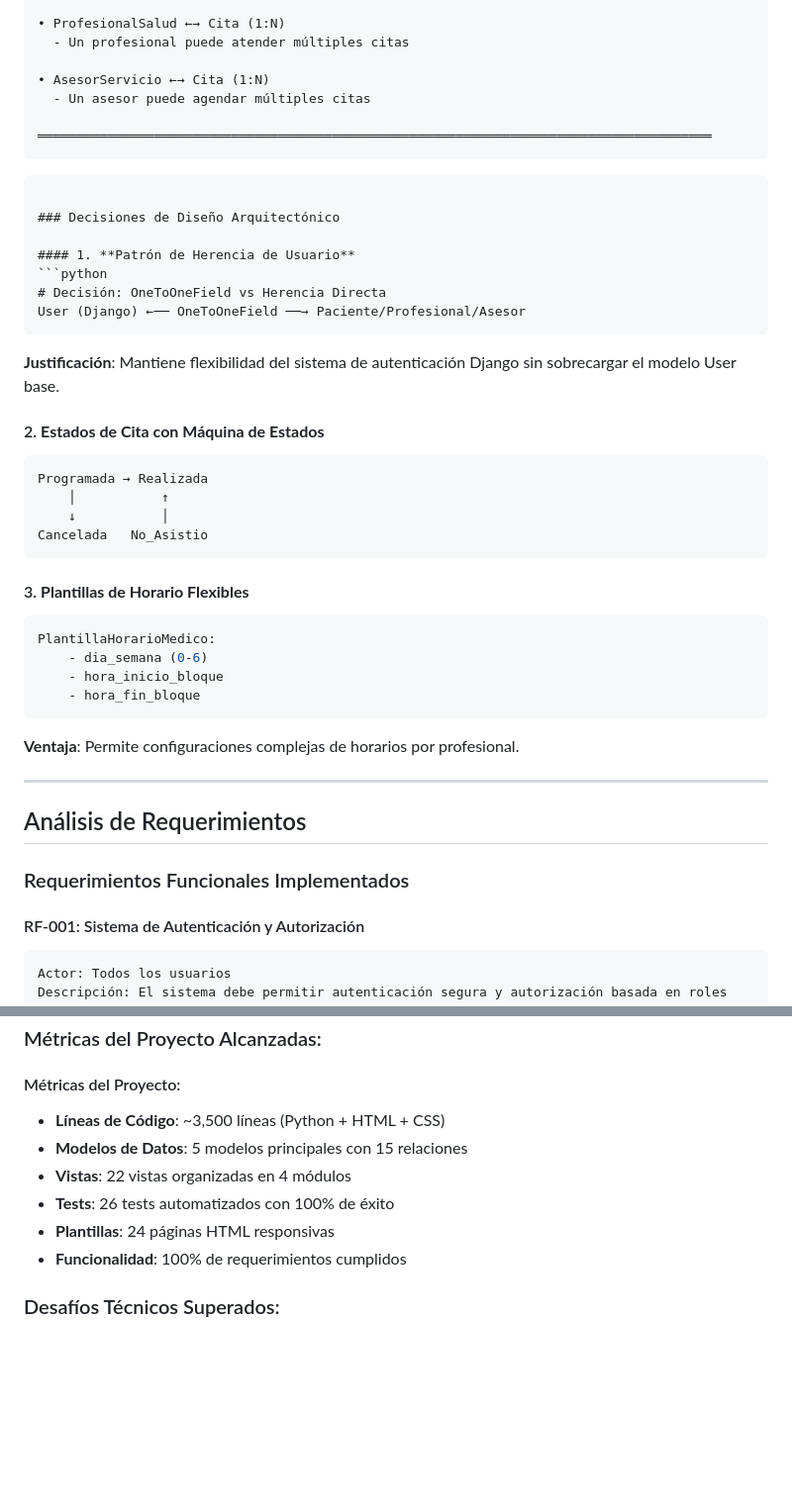
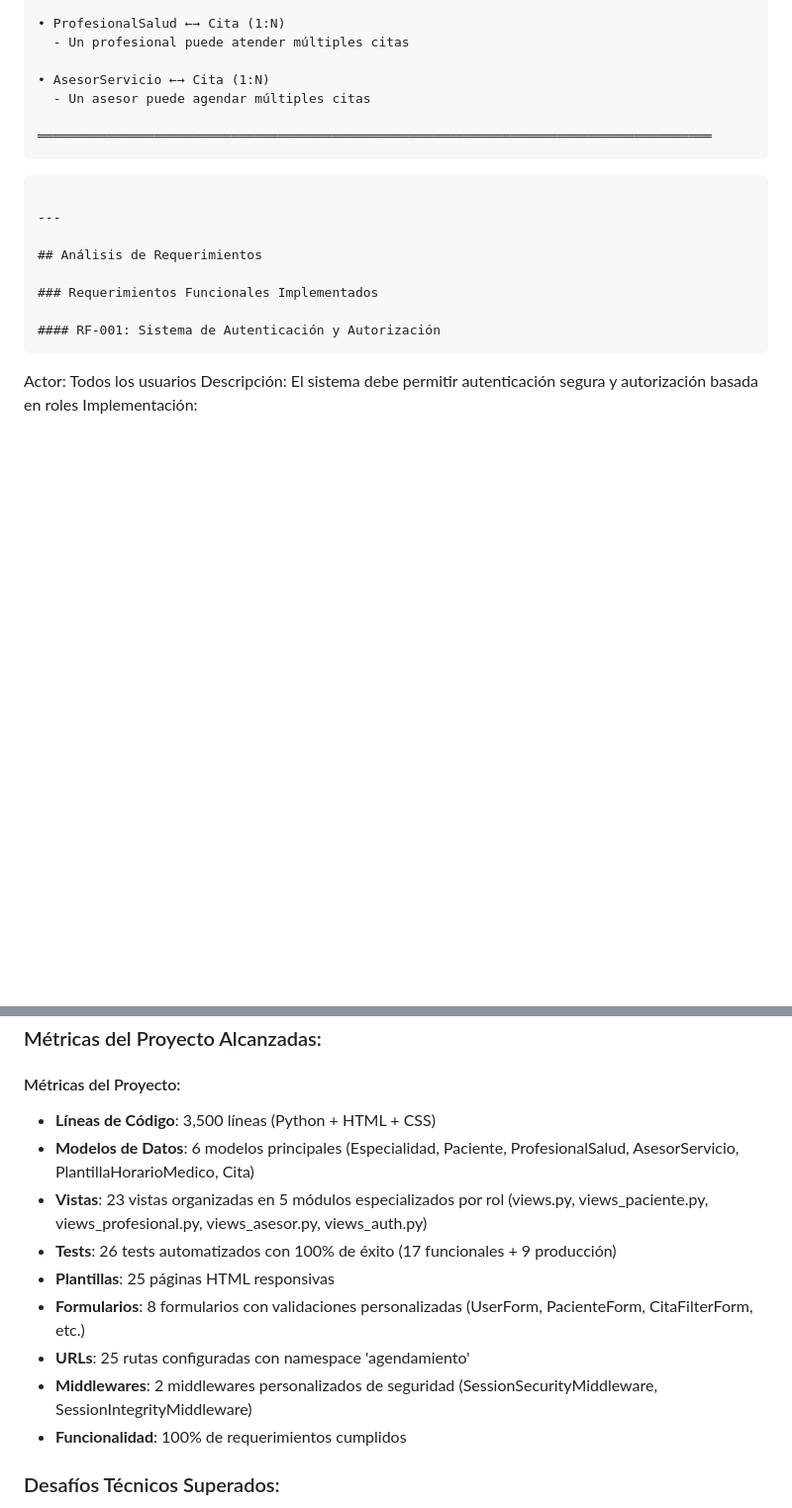
Before and after one commit to kevinagredojara/Sistema-Agendamiento-Citas, a Markdown page: README.md, 2 parts joined by grey strips. Shown at 99% size. GitHub-like rendering; blank space fills up the shorter version.

````diff
--- a/README.md
+++ b/README.md
@@ -153,32 +153,6 @@ Sprint 1: Autenticación y Roles → Sprint 2: Gestión Pacientes → Sprint 3:
 
     ═══════════════════════════════════════════════════════════════════════════════════════
 ```
-
-### Decisiones de Diseño Arquitectónico
-
-#### 1. **Patrón de Herencia de Usuario**
-```python
-# Decisión: OneToOneField vs Herencia Directa
-User (Django) ←── OneToOneField ──→ Paciente/Profesional/Asesor
-```
-**Justificación**: Mantiene flexibilidad del sistema de autenticación Django sin sobrecargar el modelo User base.
-
-#### 2. **Estados de Cita con Máquina de Estados**
-```
-Programada → Realizada
-    │           ↑
-    ↓           │
-Cancelada   No_Asistio
-```
-
-#### 3. **Plantillas de Horario Flexibles**
-```python
-PlantillaHorarioMedico:
-    - dia_semana (0-6)
-    - hora_inicio_bloque
-    - hora_fin_bloque
-```
-**Ventaja**: Permite configuraciones complejas de horarios por profesional.
 
 ---
 
@@ -597,11 +571,14 @@ def registrar_paciente(request):
 ### Métricas del Proyecto Alcanzadas:
 
 #### Métricas del Proyecto:
-- **Líneas de Código**: ~3,500 líneas (Python + HTML + CSS)
-- **Modelos de Datos**: 5 modelos principales con 15 relaciones
-- **Vistas**: 22 vistas organizadas en 4 módulos
-- **Tests**: 26 tests automatizados con 100% de éxito
-- **Plantillas**: 24 páginas HTML responsivas
+- **Líneas de Código**: 3,500 líneas (Python + HTML + CSS)
+- **Modelos de Datos**: 6 modelos principales (Especialidad, Paciente, ProfesionalSalud, AsesorServicio, PlantillaHorarioMedico, Cita)
+- **Vistas**: 23 vistas organizadas en 5 módulos especializados por rol (views.py, views_paciente.py, views_profesional.py, views_asesor.py, views_auth.py)
+- **Tests**: 26 tests automatizados con 100% de éxito (17 funcionales + 9 producción)
+- **Plantillas**: 25 páginas HTML responsivas
+- **Formularios**: 8 formularios con validaciones personalizadas (UserForm, PacienteForm, CitaFilterForm, etc.)
+- **URLs**: 25 rutas configuradas con namespace 'agendamiento'
+- **Middlewares**: 2 middlewares personalizados de seguridad (SessionSecurityMiddleware, SessionIntegrityMiddleware)
 - **Funcionalidad**: 100% de requerimientos cumplidos
 
 ### Desafíos Técnicos Superados:
````
Also changed, not shown: other parts of README.md (+8 -10 lines), INFORME_TECNICO_DETALLADO.md (+8 -4 lines).
